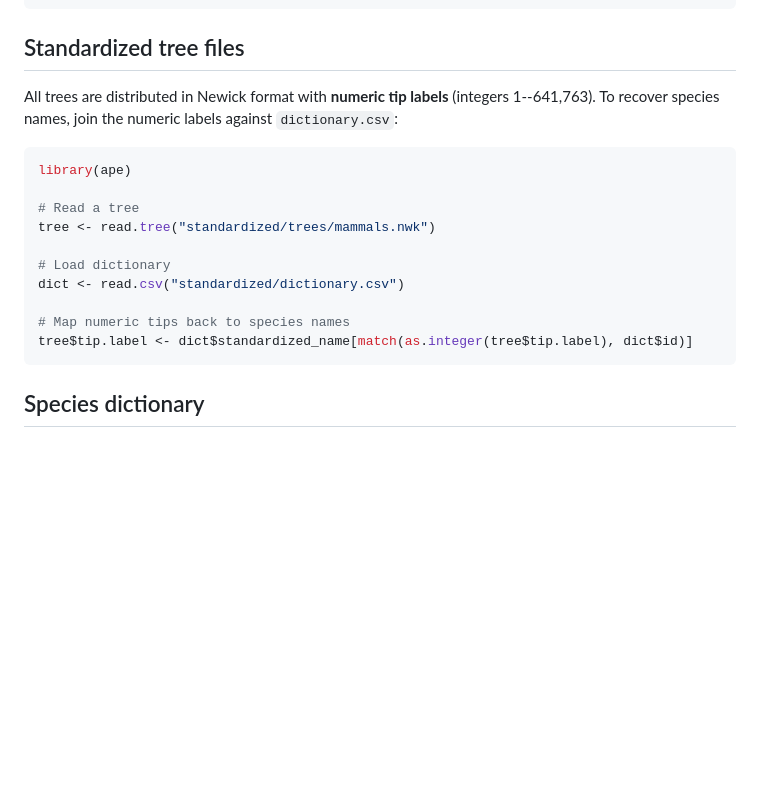
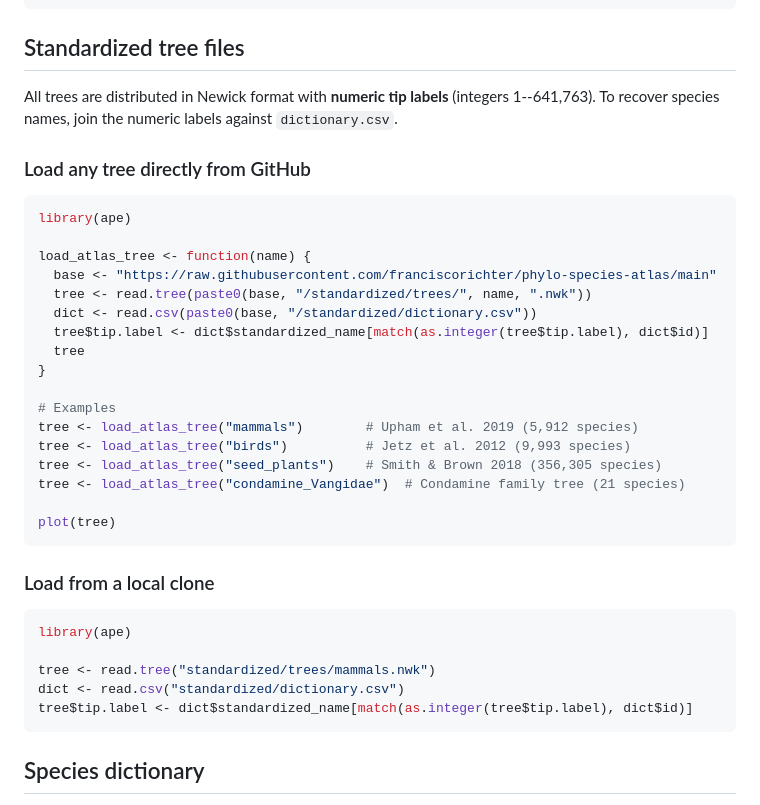
Before and after one commit to franciscorichter/phylo-species-atlas, a Markdown page: README.md, the part around the change. GitHub-like rendering; blank space fills up the shorter version.

Commit message:
Add load_atlas_tree() helper for direct GitHub access

````diff
--- a/README.md
+++ b/README.md
@@ -34,18 +34,37 @@ This atlas surveys the current state of publicly available, downloadable species
 
 ## Standardized tree files
 
-All trees are distributed in Newick format with **numeric tip labels** (integers 1--641,763). To recover species names, join the numeric labels against `dictionary.csv`:
+All trees are distributed in Newick format with **numeric tip labels** (integers 1--641,763). To recover species names, join the numeric labels against `dictionary.csv`.
+
+### Load any tree directly from GitHub
 
 ```r
 library(ape)
 
-# Read a tree
+load_atlas_tree <- function(name) {
+  base <- "https://raw.githubusercontent.com/franciscorichter/phylo-species-atlas/main"
+  tree <- read.tree(paste0(base, "/standardized/trees/", name, ".nwk"))
+  dict <- read.csv(paste0(base, "/standardized/dictionary.csv"))
+  tree$tip.label <- dict$standardized_name[match(as.integer(tree$tip.label), dict$id)]
+  tree
+}
+
+# Examples
+tree <- load_atlas_tree("mammals")        # Upham et al. 2019 (5,912 species)
+tree <- load_atlas_tree("birds")          # Jetz et al. 2012 (9,993 species)
+tree <- load_atlas_tree("seed_plants")    # Smith & Brown 2018 (356,305 species)
+tree <- load_atlas_tree("condamine_Vangidae")  # Condamine family tree (21 species)
+
+plot(tree)
+```
+
+### Load from a local clone
+
+```r
+library(ape)
+
 tree <- read.tree("standardized/trees/mammals.nwk")
-
-# Load dictionary
 dict <- read.csv("standardized/dictionary.csv")
-
-# Map numeric tips back to species names
 tree$tip.label <- dict$standardized_name[match(as.integer(tree$tip.label), dict$id)]
 ```
 
````
